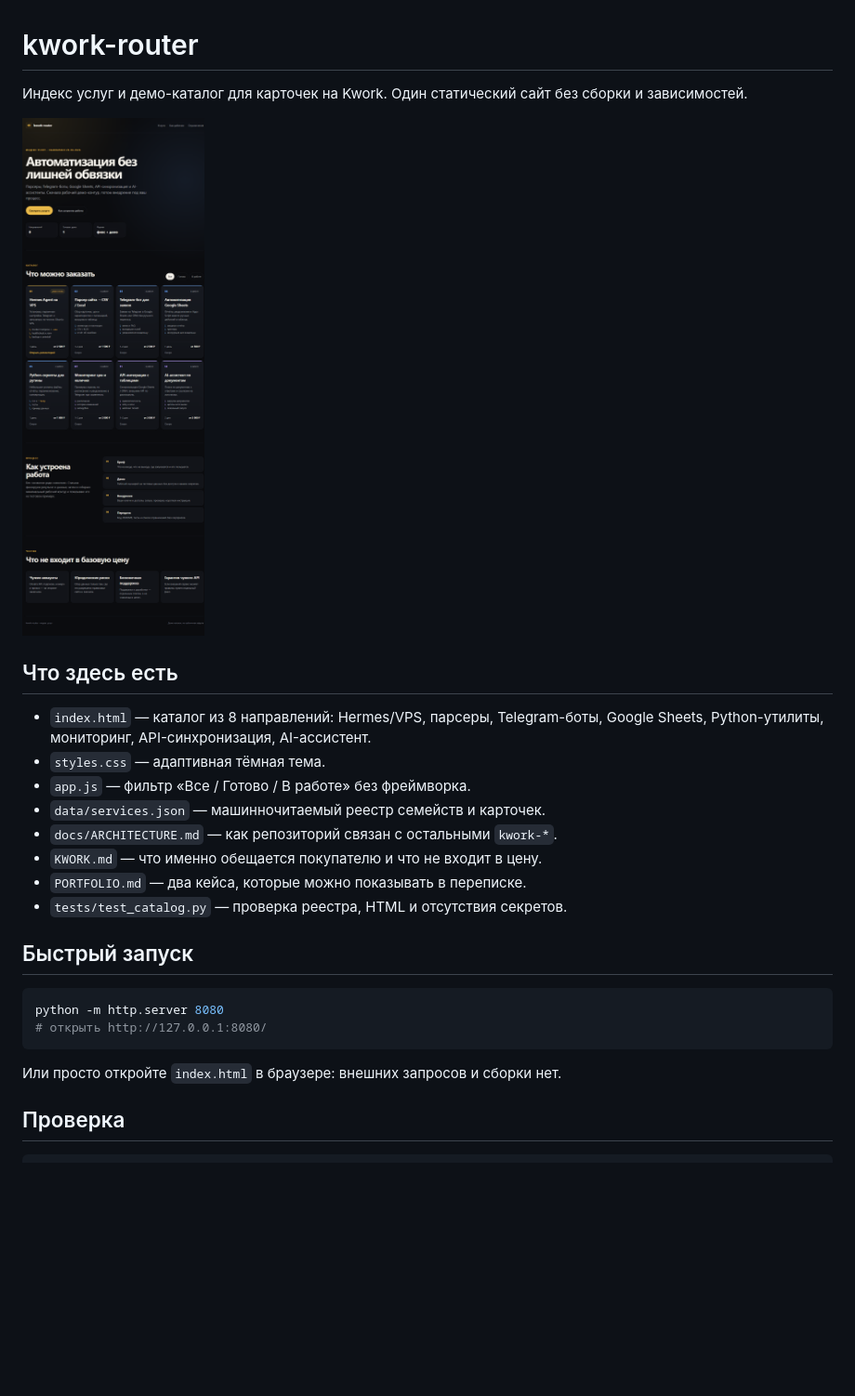
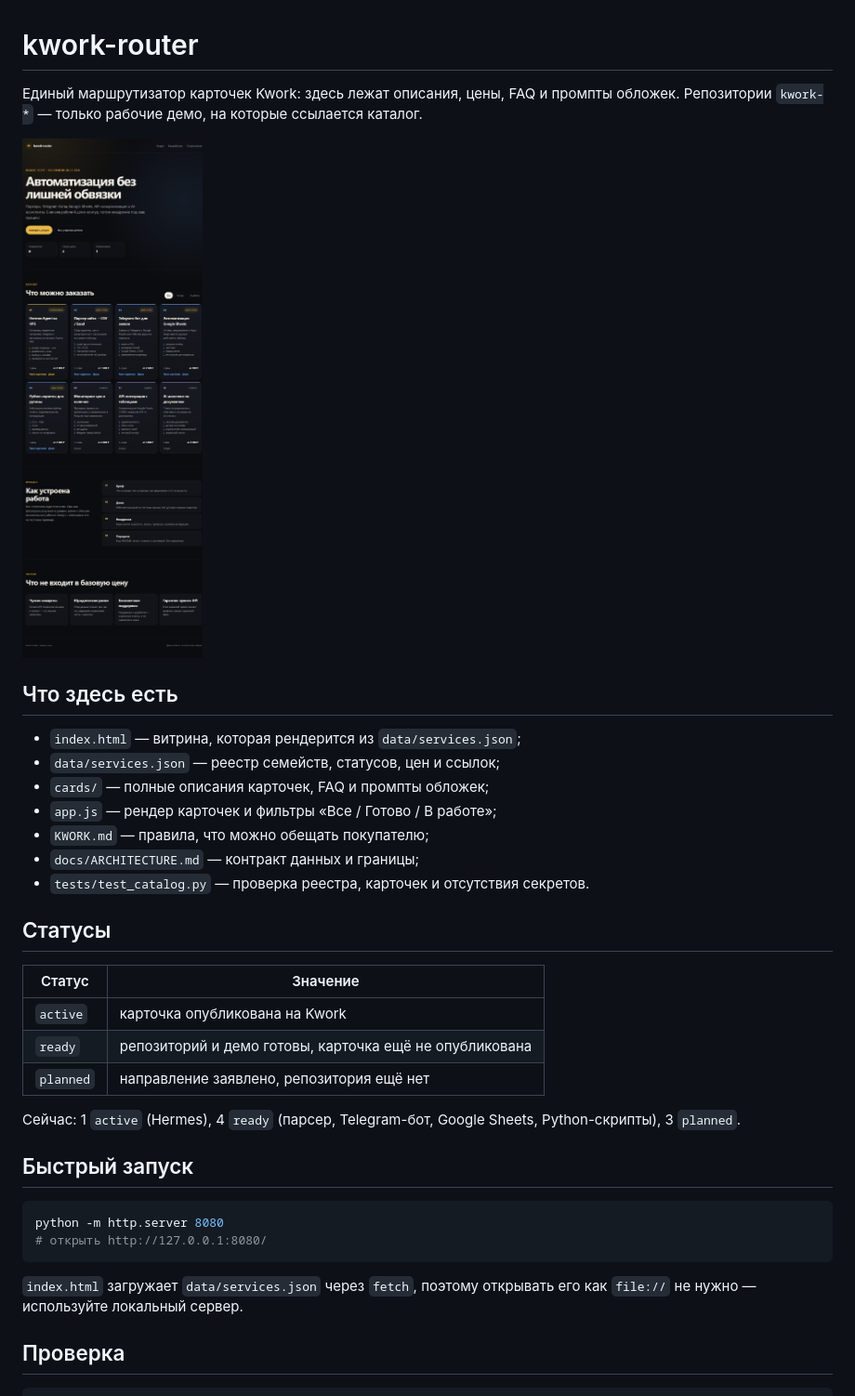
Before and after one commit to StesNiash/kwork-router, a Markdown page: README.md, the part around the change printed below. Shown: that part at 93% size. GitHub-like rendering; pictures changed too: screenshots/catalog.png; blank space fills up the shorter version.

Commit message:
Centralize card details in router and add typographic cover prompts

````diff
--- a/README.md
+++ b/README.md
@@ -1,19 +1,28 @@
 # kwork-router
 
-Индекс услуг и демо-каталог для карточек на Kwork. Один статический сайт без сборки и зависимостей.
+Единый маршрутизатор карточек Kwork: здесь лежат описания, цены, FAQ и промпты обложек. Репозитории `kwork-*` — только рабочие демо, на которые ссылается каталог.
 
 ![Каталог](screenshots/catalog.png)
 
 ## Что здесь есть
 
-- `index.html` — каталог из 8 направлений: Hermes/VPS, парсеры, Telegram-боты, Google Sheets, Python-утилиты, мониторинг, API-синхронизация, AI-ассистент.
-- `styles.css` — адаптивная тёмная тема.
-- `app.js` — фильтр «Все / Готово / В работе» без фреймворка.
-- `data/services.json` — машинночитаемый реестр семейств и карточек.
-- `docs/ARCHITECTURE.md` — как репозиторий связан с остальными `kwork-*`.
-- `KWORK.md` — что именно обещается покупателю и что не входит в цену.
-- `PORTFOLIO.md` — два кейса, которые можно показывать в переписке.
-- `tests/test_catalog.py` — проверка реестра, HTML и отсутствия секретов.
+- `index.html` — витрина, которая рендерится из `data/services.json`;
+- `data/services.json` — реестр семейств, статусов, цен и ссылок;
+- `cards/` — полные описания карточек, FAQ и промпты обложек;
+- `app.js` — рендер карточек и фильтры «Все / Готово / В работе»;
+- `KWORK.md` — правила, что можно обещать покупателю;
+- `docs/ARCHITECTURE.md` — контракт данных и границы;
+- `tests/test_catalog.py` — проверка реестра, карточек и отсутствия секретов.
+
+## Статусы
+
+| Статус | Значение |
+|---|---|
+| `active` | карточка опубликована на Kwork |
+| `ready` | репозиторий и демо готовы, карточка ещё не опубликована |
+| `planned` | направление заявлено, репозитория ещё нет |
+
+Сейчас: 1 `active` (Hermes), 4 `ready` (парсер, Telegram-бот, Google Sheets, Python-скрипты), 3 `planned`.
 
 ## Быстрый запуск
 
@@ -22,7 +31,7 @@ python -m http.server 8080
 # открыть http://127.0.0.1:8080/
 ```
 
-Или просто откройте `index.html` в браузере: внешних запросов и сборки нет.
+`index.html` загружает `data/services.json` через `fetch`, поэтому открывать его как `file://` не нужно — используйте локальный сервер.
 
 ## Проверка
 
````
Also changed, not shown: other parts of README.md (+47 -17 lines), KWORK.md (+22 -14 lines), cards/01-hermes-vps.md (added, +67 -0 lines), cards/02-parser.md (added, +64 -0 lines), cards/03-tg-bot.md (added, +63 -0 lines), cards/04-sheets.md (added, +63 -0 lines), cards/05-python-scripts.md (added, +67 -0 lines), cards/README.md (added, +24 -0 lines), docs/ARCHITECTURE.md (+43 -25 lines), 5 other files.
